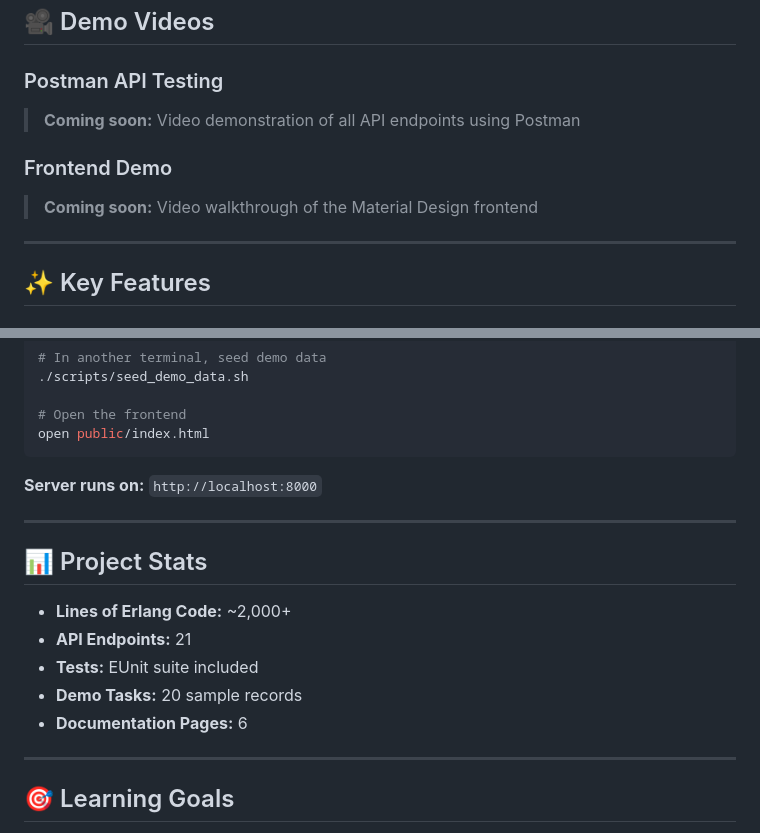
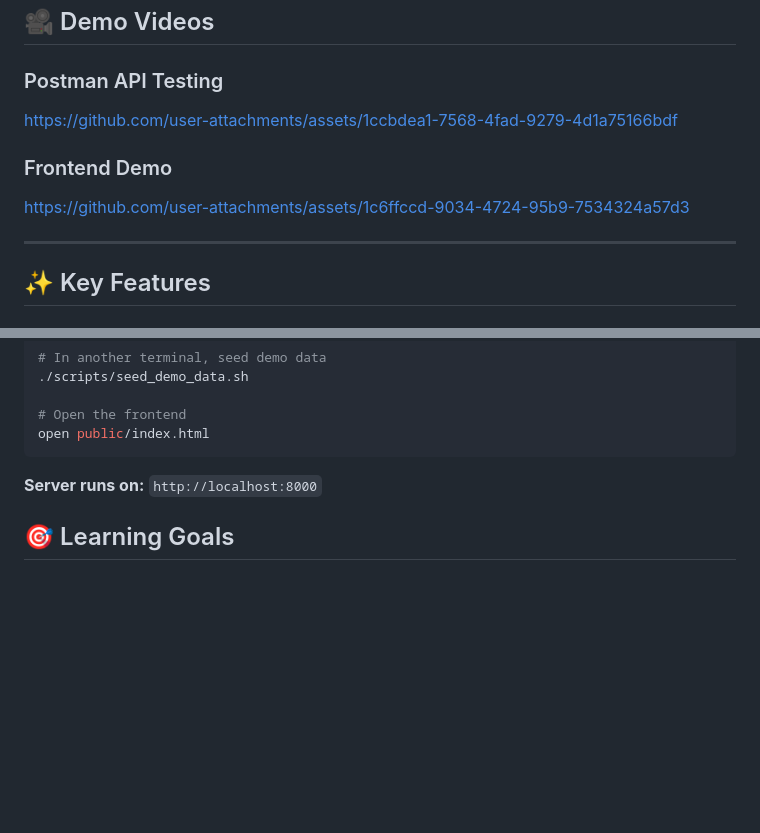
Before and after one commit to tc-ihernandez/erlang-journey, a Markdown page: README.md, 2 parts joined by grey strips. GitHub-like rendering; blank space fills up the shorter version.

Commit message:
Update README.md by removing demo video placeholders
Removed placeholders for demo videos and project stats section.

```diff
--- a/README.md
+++ b/README.md
@@ -29,20 +29,15 @@ A comprehensive REST API built with Erlang/OTP, featuring a modern Material Desi
 ## 🎥 Demo Videos
 
 ### Postman API Testing
-> **Coming soon:** Video demonstration of all API endpoints using Postman
 
-<!--
-Add your Postman demo video here:
-[![Postman Demo](thumbnail.png)](your-video-link)
--->
+https://github.com/user-attachments/assets/1ccbdea1-7568-4fad-9279-4d1a75166bdf
+
 
 ### Frontend Demo
-> **Coming soon:** Video walkthrough of the Material Design frontend
 
-<!--
-Add your frontend demo video here:
-[![Frontend Demo](thumbnail.png)](your-video-link)
--->
+
+https://github.com/user-attachments/assets/1c6ffccd-9034-4724-95b9-7534324a57d3
+
 
 ---
 
@@ -99,18 +92,6 @@ open public/index.html
 
 **Server runs on:** `http://localhost:8000`
 
----
-
-## 📊 Project Stats
-
-- **Lines of Erlang Code:** ~2,000+
-- **API Endpoints:** 21
-- **Tests:** EUnit suite included
-- **Demo Tasks:** 20 sample records
-- **Documentation Pages:** 6
-
----
-
 ## 🎯 Learning Goals
 
 - ✅ Build a practical CRUD API with Erlang
```
Also changed, not shown: other parts of README.md (+0 -2 lines).
